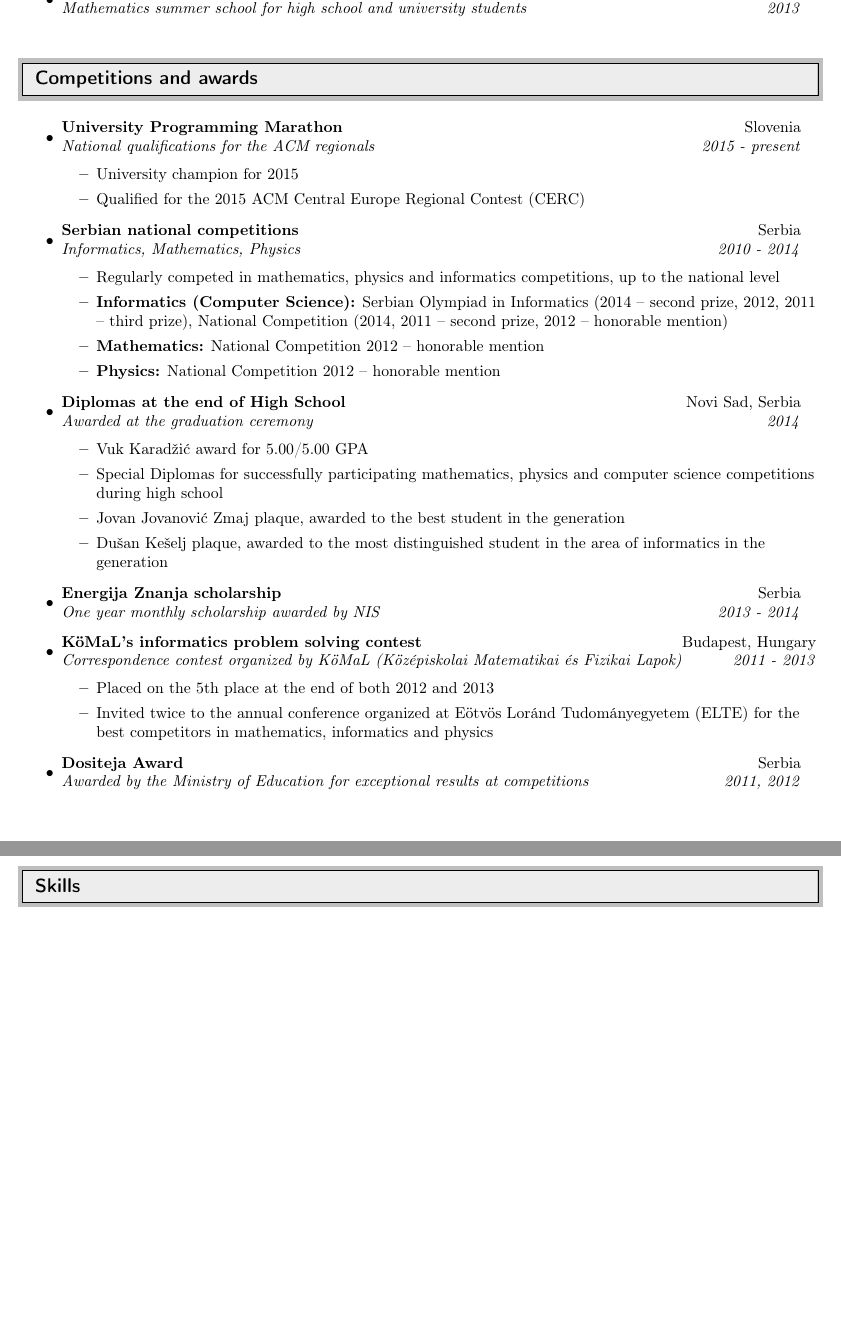
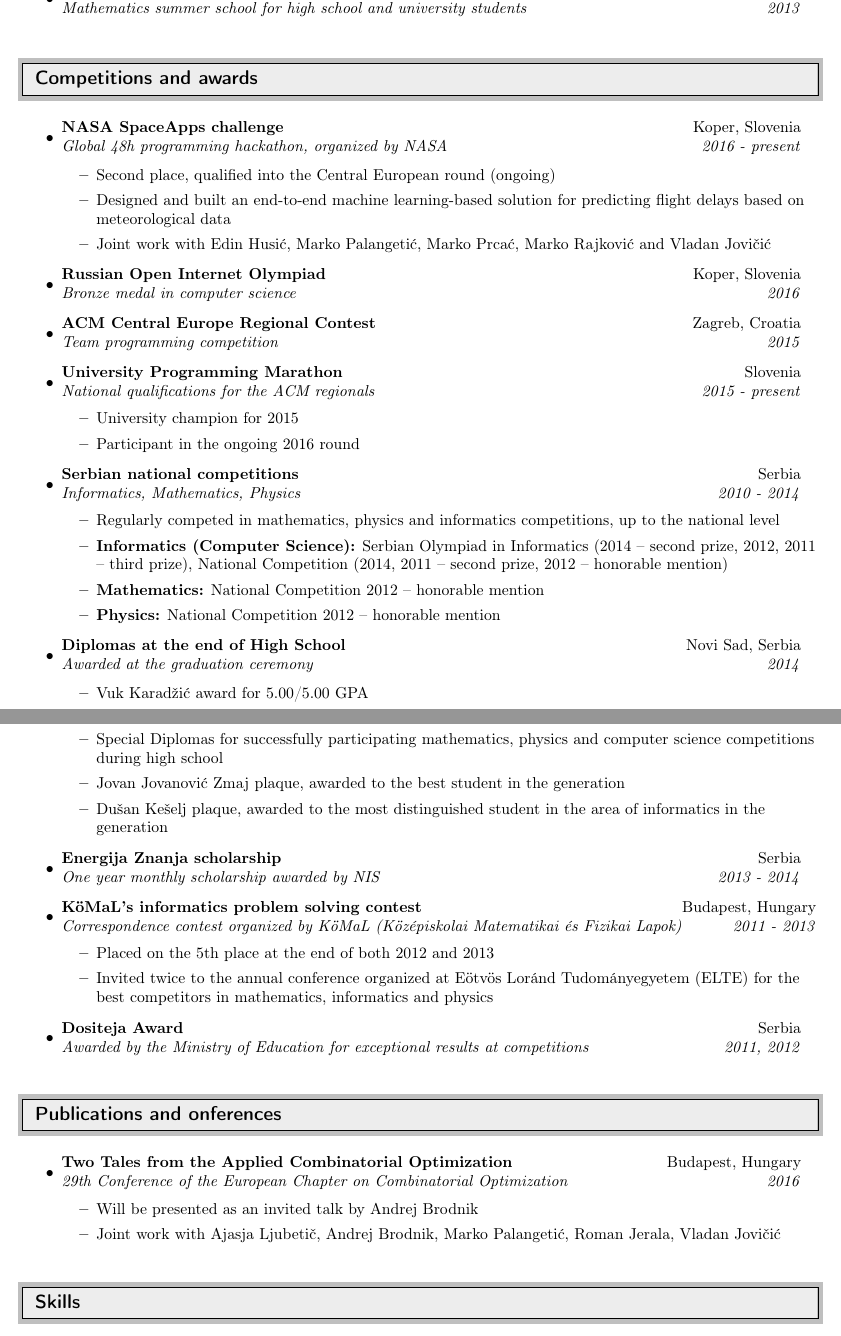
Before and after one commit to dancsi/CV, a LaTeX CV (cv.tex): two parts of pages 2 and 3 of 3, joined at a grey line, cut so that both start at the same text, the shorter picture padded with empty space. Compiled offline with pdfLaTeX.

Commit message:
May 2016 updates

```diff
--- a/cv.tex
+++ b/cv.tex
@@ -135,10 +142,18 @@ FAMNIT, Univerza na Primorskem & Mobile: +381 (0)64 973 9508 \\
 
 \resheading{Competitions and awards}
 \begin{itemize}
+	\item \ressubheading{NASA SpaceApps challenge}{Koper, Slovenia}{Global 48h programming hackathon, organized by NASA}{2016 - present}
+	\begin{itemize}
+		\item Second place, qualified into the Central European round (ongoing)
+		\item Designed and built an end-to-end machine learning-based solution for predicting flight delays based on meteorological data
+		\item Joint work with Edin Husić, Marko Palangetić, Marko Prcać, Marko Rajković and Vladan Jovičić
+	\end{itemize}
+	\item \ressubheading{Russian Open Internet Olympiad}{Koper, Slovenia}{Bronze medal in computer science}{2016}
+	\item \ressubheading{ACM Central Europe Regional Contest}{Zagreb, Croatia}{Team programming competition}{2015}
 	\item \ressubheading{University Programming Marathon}{Slovenia}{National qualifications for the ACM regionals}{2015 - present}
 		\begin{itemize}
 			\item University champion for 2015
-			\item Qualified for the 2015 ACM Central Europe Regional Contest (CERC)
+			\item Participant in the ongoing 2016 round
 		\end{itemize}
 	\item \ressubheading{Serbian national competitions}{Serbia}{Informatics, Mathematics, Physics}{2010 - 2014}
 	\begin{itemize}
@@ -163,6 +178,16 @@ FAMNIT, Univerza na Primorskem & Mobile: +381 (0)64 973 9508 \\
 	\item \ressubheading{Dositeja Award}{Serbia}{Awarded by the Ministry of Education for exceptional results at competitions}{2011, 2012}
 \end{itemize}
 
+\resheading{Publications and onferences}
+\begin{itemize}
+	\item \ressubheading{Two Tales from the Applied Combinatorial Optimization}{Budapest, Hungary}{29th Conference of the European Chapter on Combinatorial Optimization}{2016}
+	\begin{itemize}
+		\item Will be presented as an invited talk by Andrej Brodnik
+		\item Joint work with Ajasja Ljubetič, Andrej Brodnik, Marko Palangetić, Roman Jerala, Vladan Jovičić
+	\end{itemize}
+\end{itemize}
+
+
 \resheading{Skills}
 \begin{itemize}
 	\item \textbf{Mathematics}, in particular discrete mathematics and \textbf{graph theory}, \textbf{numerical methods}
```
Also changed, not shown: cv.pdf, cv.tex (12 more changed lines).
